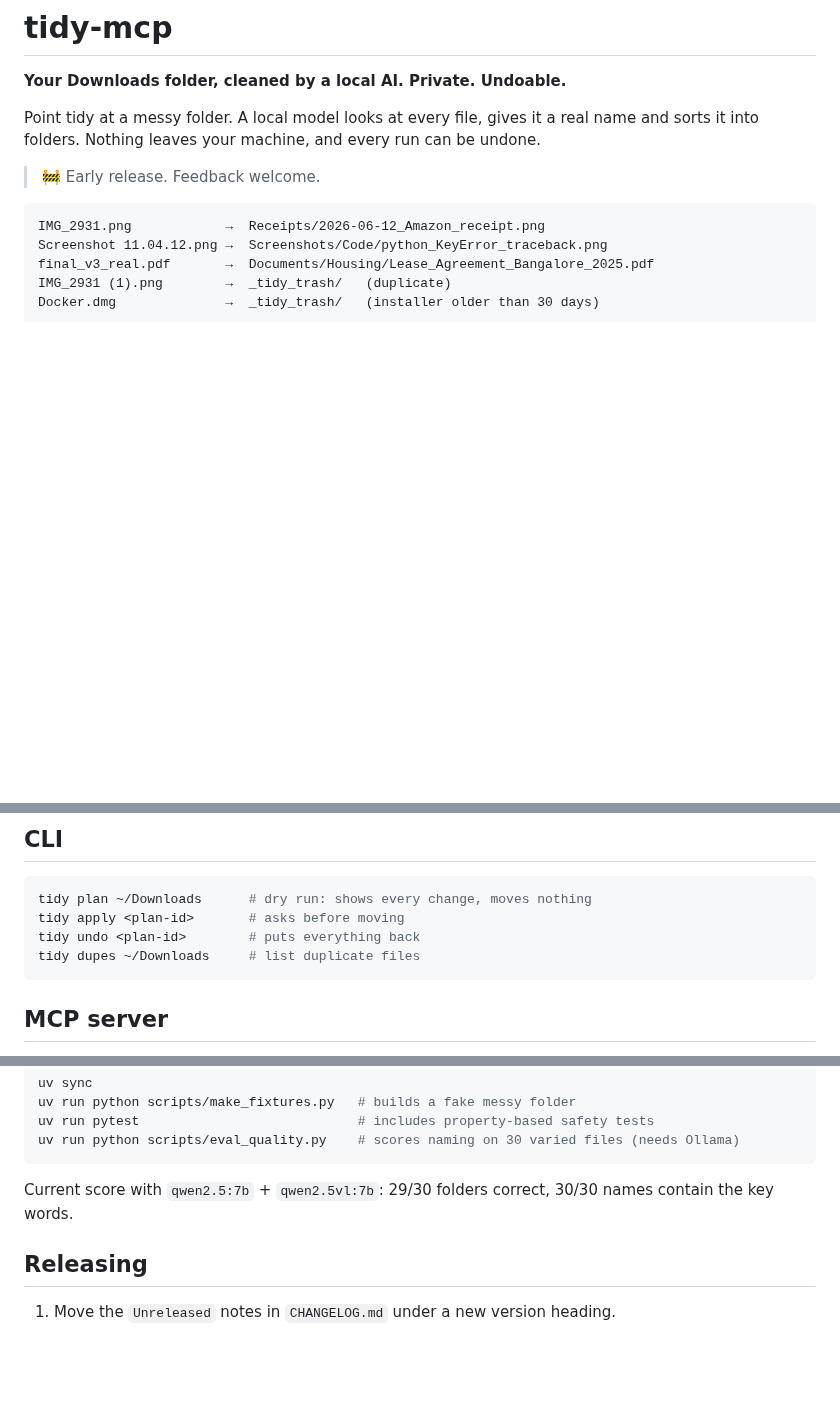
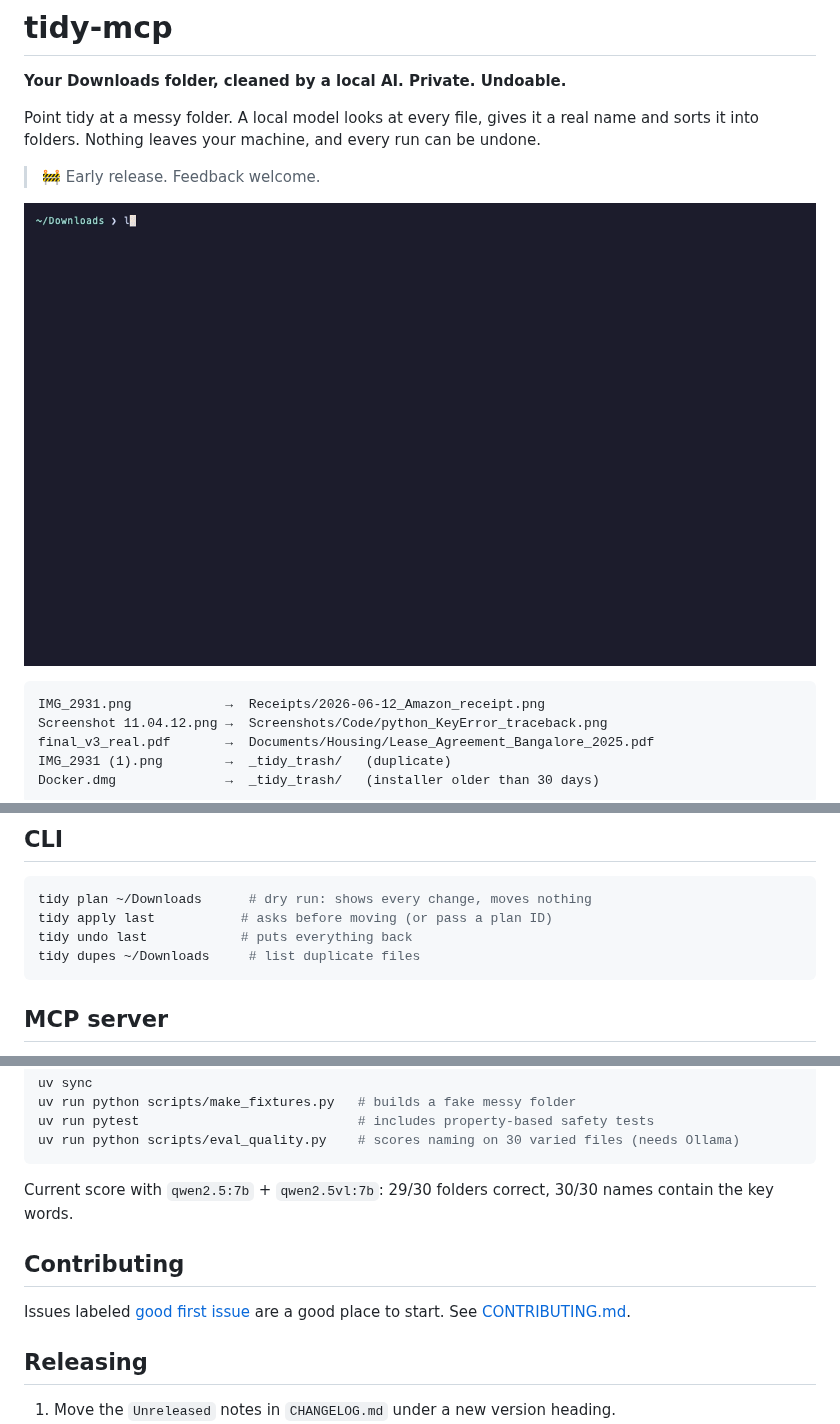
Before and after one commit to Tarunvaka/tidy-mcp, a Markdown page: README.md, 3 parts joined by grey strips. GitHub-like rendering; pictures changed too: docs/demo.gif (added); blank space fills up the shorter version.

````diff
--- a/README.md
+++ b/README.md
@@ -5,6 +5,8 @@
 Point tidy at a messy folder. A local model looks at every file, gives it a real name and sorts it into folders. Nothing leaves your machine, and every run can be undone.
 
 > 🚧 Early release. Feedback welcome.
+
+![tidy planning, applying and undoing a messy Downloads folder](docs/demo.gif)
 
 ```
 IMG_2931.png            →  Receipts/2026-06-12_Amazon_receipt.png
@@ -45,8 +47,8 @@ scan → plan (dry run) → preview → apply → undo
 
 ```bash
 tidy plan ~/Downloads      # dry run: shows every change, moves nothing
-tidy apply <plan-id>       # asks before moving
-tidy undo <plan-id>        # puts everything back
+tidy apply last           # asks before moving (or pass a plan ID)
+tidy undo last            # puts everything back
 tidy dupes ~/Downloads     # list duplicate files
 ```
 
@@ -114,6 +116,10 @@ uv run python scripts/eval_quality.py    # scores naming on 30 varied files (nee
 
 Current score with `qwen2.5:7b` + `qwen2.5vl:7b`: 29/30 folders correct, 30/30 names contain the key words.
 
+## Contributing
+
+Issues labeled [good first issue](https://github.com/Tarunvaka/tidy-mcp/labels/good%20first%20issue) are a good place to start. See [CONTRIBUTING.md](CONTRIBUTING.md).
+
 ## Releasing
 
 1. Move the `Unreleased` notes in `CHANGELOG.md` under a new version heading.
````
Also changed, not shown: .github/pull_request_template.md (added, +6 -0 lines), CONTRIBUTING.md (added, +66 -0 lines), 8 other files.
